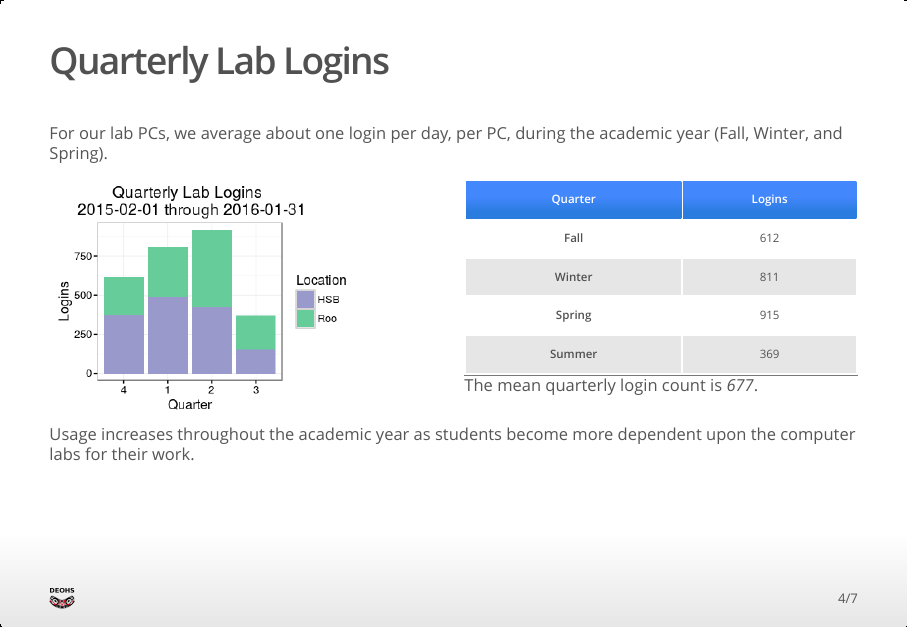
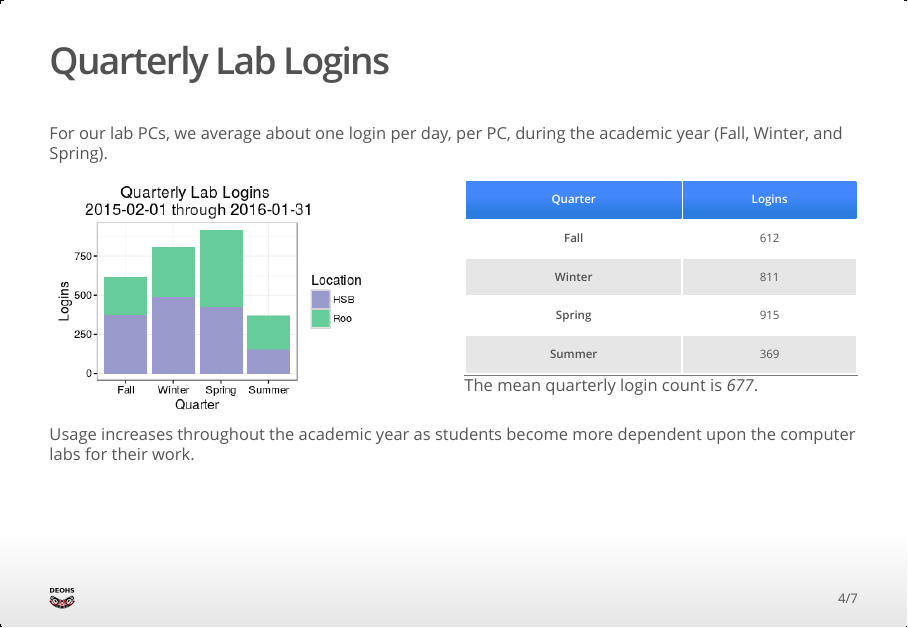
Before and after one commit to brianhigh/computer-lab-use, an R Markdown document (stf-proposal-pres.Rmd): page 4 of 7. The pictures show the output file stf-proposal-pres.html that the author committed with the source, opened offline.

Commit message:
Increased fig width and fixed quarterly histogram x-asix labels.

```diff
--- a/stf-proposal-pres.Rmd
+++ b/stf-proposal-pres.Rmd
@@ -6,7 +6,7 @@ output:
   ioslides_presentation:
     fig_caption: yes
     fig_retina: 1
-    fig_width: 4
+    fig_width: 4.2
     fig_height: 3
     keep_md: yes
     smaller: yes
@@ -78,7 +78,7 @@ lab.logins %>% mutate(Quarter=factor(quarter(datetime),
                   levels=c(4, 1, 2, 3))) %>%
     arrange(Quarter) %>% group_by(Location, Quarter) %>%
     summarize(Logins=n_distinct(ID)) -> lab.quarterly
-lab.quarterly$quarter <- revalue(lab.quarterly$Quarter,
+lab.quarterly$Quarter <- revalue(lab.quarterly$Quarter,
                              c("4"="Fall",
                                "1"="Winter",
                                "2"="Spring",
```
Also changed, not shown: stf-proposal-pres.html, stf-proposal-pres_files/figure-html/lab_monthly_hist-1.png, stf-proposal-pres_files/figure-html/monthly_hist-1.png, stf-proposal-pres_files/figure-html/quarterly_hist-1.png.
